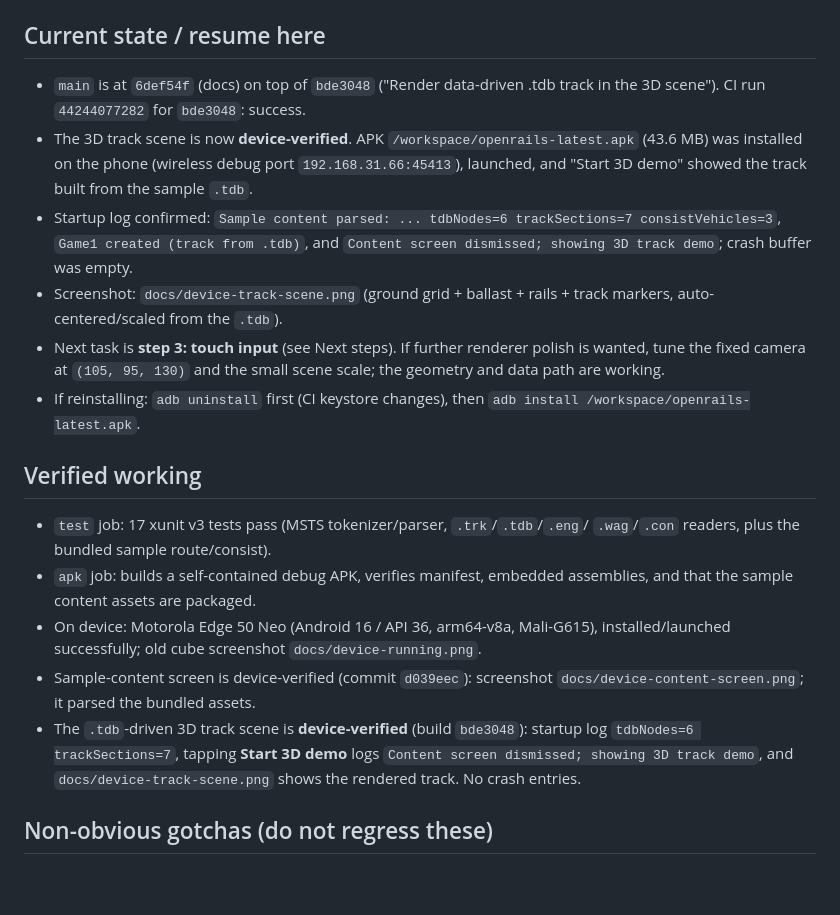
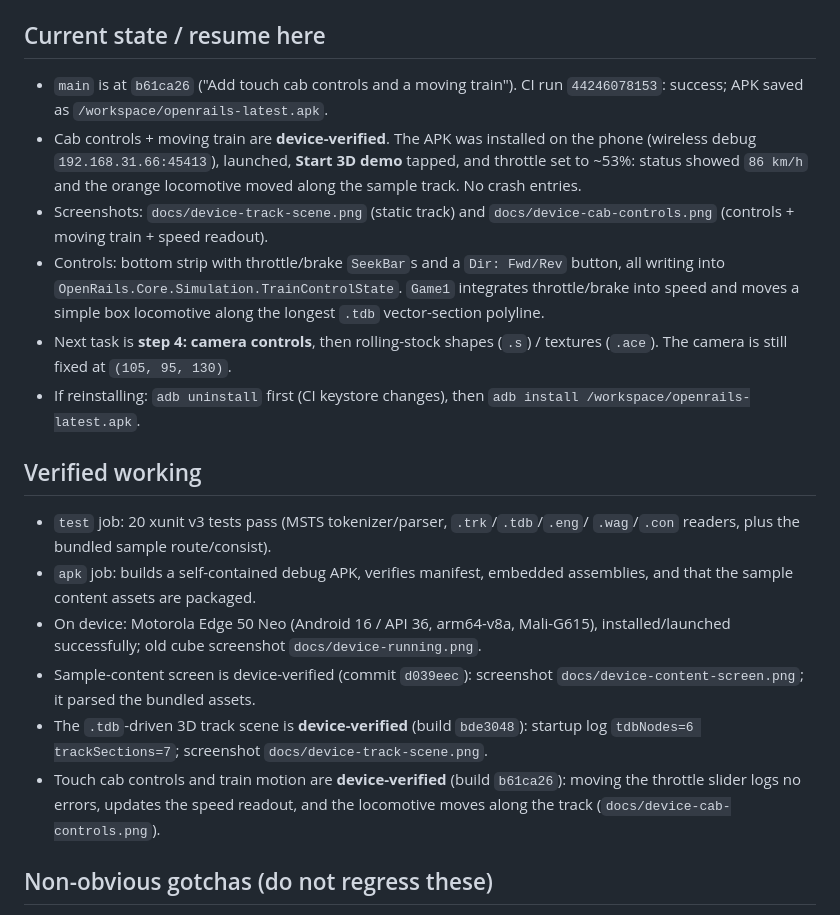
Before and after one commit to Anmol1008-2009/openrails-android, a Markdown page: docs/SESSION-STATE.md, the part around one of its changes. Drawn GitHub-style; blank space fills up the shorter version.

```diff
--- a/docs/SESSION-STATE.md
+++ b/docs/SESSION-STATE.md
@@ -9,27 +9,26 @@ Android port seed for Open Rails. Repo: https://github.com/Anmol1008-2009/openra
 
 ## Current state / resume here
 
-- `main` is at `6def54f` (docs) on top of `bde3048` ("Render data-driven
-  .tdb track in the 3D scene"). CI run `44244077282` for `bde3048`: success.
-- The 3D track scene is now **device-verified**. APK
-  `/workspace/openrails-latest.apk` (43.6 MB) was installed on the phone
-  (wireless debug port `192.168.31.66:45413`), launched, and "Start 3D demo"
-  showed the track built from the sample `.tdb`.
-- Startup log confirmed:
-  `Sample content parsed: ... tdbNodes=6 trackSections=7 consistVehicles=3`,
-  `Game1 created (track from .tdb)`, and
-  `Content screen dismissed; showing 3D track demo`; crash buffer was empty.
-- Screenshot: `docs/device-track-scene.png` (ground grid + ballast + rails +
-  track markers, auto-centered/scaled from the `.tdb`).
-- Next task is **step 3: touch input** (see Next steps). If further renderer
-  polish is wanted, tune the fixed camera at `(105, 95, 130)` and the small
-  scene scale; the geometry and data path are working.
+- `main` is at `b61ca26` ("Add touch cab controls and a moving train"). CI run
+  `44246078153`: success; APK saved as `/workspace/openrails-latest.apk`.
+- Cab controls + moving train are **device-verified**. The APK was installed
+  on the phone (wireless debug `192.168.31.66:45413`), launched, **Start 3D
+  demo** tapped, and throttle set to ~53%: status showed `86 km/h` and the
+  orange locomotive moved along the sample track. No crash entries.
+- Screenshots: `docs/device-track-scene.png` (static track) and
+  `docs/device-cab-controls.png` (controls + moving train + speed readout).
+- Controls: bottom strip with throttle/brake `SeekBar`s and a `Dir: Fwd/Rev`
+  button, all writing into `OpenRails.Core.Simulation.TrainControlState`.
+  `Game1` integrates throttle/brake into speed and moves a simple box
+  locomotive along the longest `.tdb` vector-section polyline.
+- Next task is **step 4: camera controls**, then rolling-stock shapes (`.s`) /
+  textures (`.ace`). The camera is still fixed at `(105, 95, 130)`.
 - If reinstalling: `adb uninstall` first (CI keystore changes), then
   `adb install /workspace/openrails-latest.apk`.
 
 ## Verified working
 
-- `test` job: 17 xunit v3 tests pass (MSTS tokenizer/parser, `.trk`/`.tdb`/`.eng`/
+- `test` job: 20 xunit v3 tests pass (MSTS tokenizer/parser, `.trk`/`.tdb`/`.eng`/
   `.wag`/`.con` readers, plus the bundled sample route/consist).
 - `apk` job: builds a self-contained debug APK, verifies manifest, embedded
   assemblies, and that the sample content assets are packaged.
@@ -38,9 +37,11 @@ Android port seed for Open Rails. Repo: https://github.com/Anmol1008-2009/openra
 - Sample-content screen is device-verified (commit `d039eec`): screenshot
   `docs/device-content-screen.png`; it parsed the bundled assets.
 - The `.tdb`-driven 3D track scene is **device-verified** (build `bde3048`):
-  startup log `tdbNodes=6 trackSections=7`, tapping **Start 3D demo** logs
-  `Content screen dismissed; showing 3D track demo`, and
-  `docs/device-track-scene.png` shows the rendered track. No crash entries.
+  startup log `tdbNodes=6 trackSections=7`; screenshot
+  `docs/device-track-scene.png`.
+- Touch cab controls and train motion are **device-verified** (build `b61ca26`):
+  moving the throttle slider logs no errors, updates the speed readout, and the
+  locomotive moves along the track (`docs/device-cab-controls.png`).
 
 ## Non-obvious gotchas (do not regress these)
 
```
Also changed, not shown: other parts of docs/SESSION-STATE.md (+14 -9 lines), README.md (+8 -5 lines), docs/device-cab-controls.png (added).
